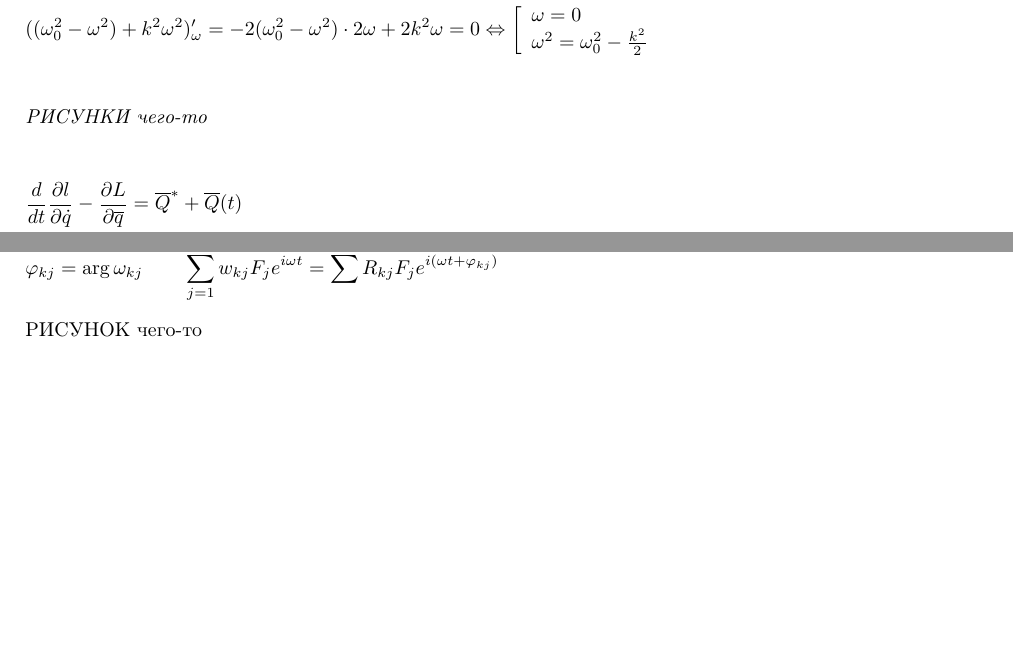
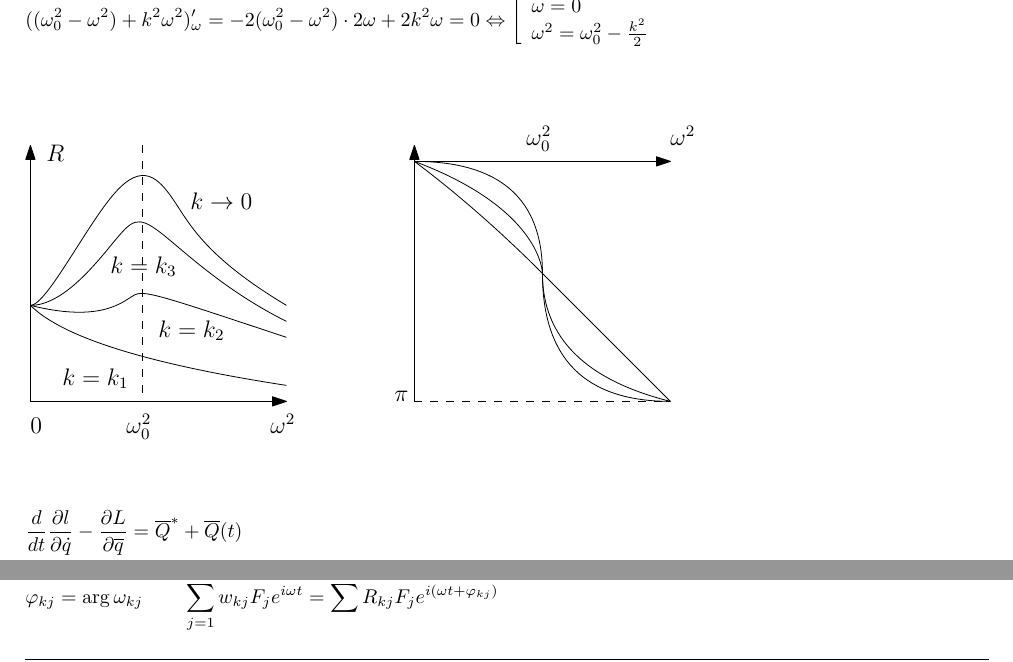
Before and after one commit to valentiay/analmech, a LaTeX document (spring/analmech.tex, which reads spring/lectures/2018-03-14.tex): two parts of page 21 of 38, joined at a grey line, cut so that both start at the same text, the shorter picture padded with empty space. Compiled offline with pdfLaTeX.

Commit message:
[Spring] Refactored and added pictures to 2018-03-14

```diff
--- a/spring/lectures/2018-03-14.tex
+++ b/spring/lectures/2018-03-14.tex
@@ -30,7 +30,9 @@
 \omega^2 = \omega_0^2 - \frac{k^2}{2} \\
 \end{array}\right. &\\
 \end{flalign*}
-РИСУНКИ чего-то
+\begin{figure}[H]
+	\includegraphics{6_1.eps}
+\end{figure}
 \end{xmp}
 
 \begin{flalign*}
@@ -47,7 +49,6 @@
 & R_{kj} = |w_{kj}| \qquad \v q = W(i\omega)\v F e^{i\omega t} &\\
 & \varphi_{kj} = \arg \omega_{kj} \qquad \sum_{j = 1}^n w_{kj}F_j e^{i\omega t} = \sum R_{kj} F_j e^{i(\omega t + \varphi_{kj})}
 \end{flalign*}
-РИСУНОК чего-то
 
 \section{Гамильтонова механика}
 \subsection{Преобразования Лежандра}
```
Also changed, not shown: spring/analmech.pdf, spring/img/6_1.eps (added), 1 other file.
